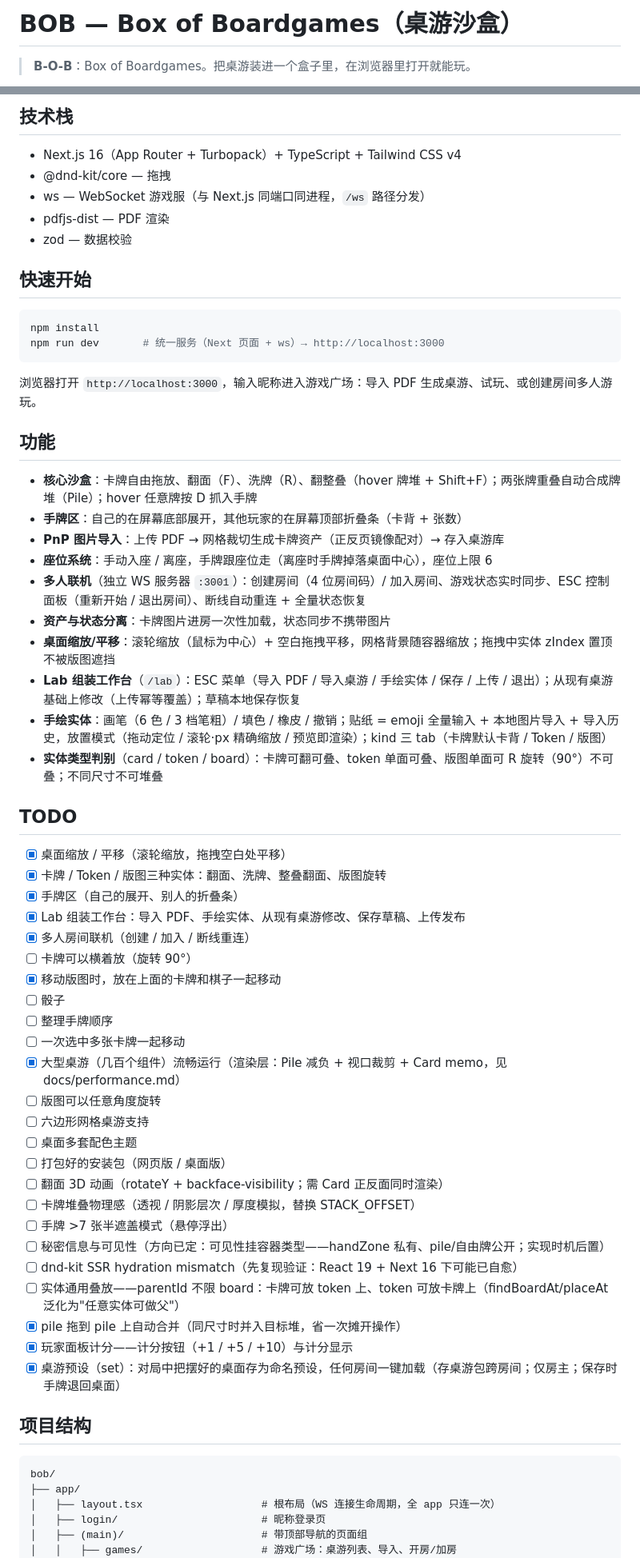
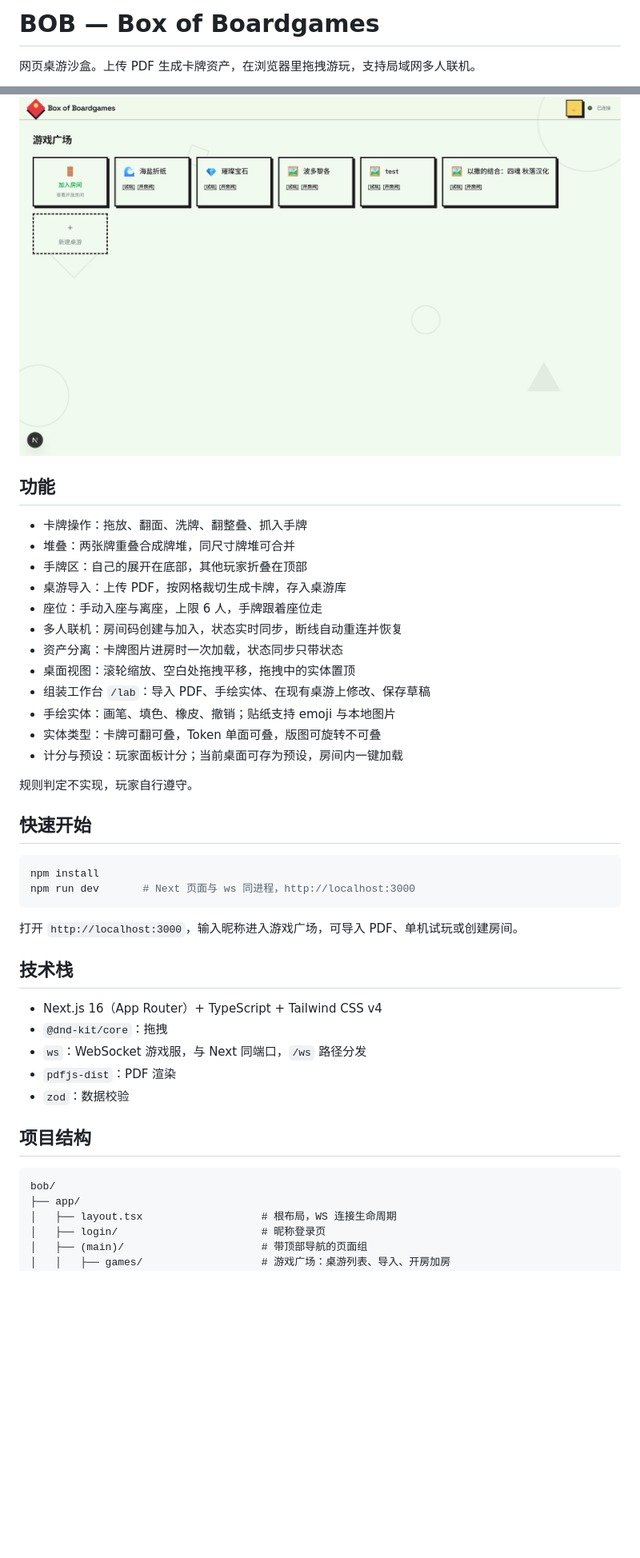
Before and after one commit to LemonLiquor/bob, a Markdown page: README.md, 2 parts joined by grey strips. Shown at 80% size. Rendered like a GitHub page; pictures changed too: docs/images/lobby.png (added); blank space fills up the shorter version.

Commit message:
docs: 重写 README——平实叙述、补截图、精简结构与待办

````diff
--- a/README.md
+++ b/README.md
@@ -1,4 +1,4 @@
-# BOB — Box of Boardgames（桌游沙盒）
+# BOB — Box of Boardgames
 
-> **B-O-B**：Box of Boardgames。把桌游装进一个盒子里，在浏览器里打开就能玩。
+网页桌游沙盒。上传 PDF 生成卡牌资产，在浏览器里拖拽游玩，支持局域网多人联机。
 
@@ -6,66 +6,47 @@
 
-## 技术栈
+<img src="docs/images/lobby.png" width="760" alt="游戏广场">
 
-- Next.js 16（App Router + Turbopack）+ TypeScript + Tailwind CSS v4
-- @dnd-kit/core — 拖拽
-- ws — WebSocket 游戏服（与 Next.js 同端口同进程，`/ws` 路径分发）
-- pdfjs-dist — PDF 渲染
-- zod — 数据校验
+## 功能
+
+- 卡牌操作：拖放、翻面、洗牌、翻整叠、抓入手牌
+- 堆叠：两张牌重叠合成牌堆，同尺寸牌堆可合并
+- 手牌区：自己的展开在底部，其他玩家折叠在顶部
+- 桌游导入：上传 PDF，按网格裁切生成卡牌，存入桌游库
+- 座位：手动入座与离座，上限 6 人，手牌跟着座位走
+- 多人联机：房间码创建与加入，状态实时同步，断线自动重连并恢复
+- 资产分离：卡牌图片进房时一次加载，状态同步只带状态
+- 桌面视图：滚轮缩放、空白处拖拽平移，拖拽中的实体置顶
+- 组装工作台 `/lab`：导入 PDF、手绘实体、在现有桌游上修改、保存草稿
+- 手绘实体：画笔、填色、橡皮、撤销；贴纸支持 emoji 与本地图片
+- 实体类型：卡牌可翻可叠，Token 单面可叠，版图可旋转不可叠
+- 计分与预设：玩家面板计分；当前桌面可存为预设，房间内一键加载
+
+规则判定不实现，玩家自行遵守。
 
 ## 快速开始
 
 ```bash
 npm install
-npm run dev       # 统一服务（Next 页面 + ws）→ http://localhost:3000
+npm run dev       # Next 页面与 ws 同进程，http://localhost:3000
 ```
 
-浏览器打开 `http://localhost:3000`，输入昵称进入游戏广场：导入 PDF 生成桌游、试玩、或创建房间多人游玩。
+打开 `http://localhost:3000`，输入昵称进入游戏广场，可导入 PDF、单机试玩或创建房间。
 
-## 功能
+## 技术栈
 
-- **核心沙盒**：卡牌自由拖放、翻面（F）、洗牌（R）、翻整叠（hover 牌堆 + Shift+F）；两张牌重叠自动合成牌堆（Pile）；hover 任意牌按 D 抓入手牌
-- **手牌区**：自己的在屏幕底部展开，其他玩家的在屏幕顶部折叠条（卡背 + 张数）
-- **PnP 图片导入**：上传 PDF → 网格裁切生成卡牌资产（正反页镜像配对）→ 存入桌游库
-- **座位系统**：手动入座 / 离座，手牌跟座位走（离座时手牌掉落桌面中心），座位上限 6
-- **多人联机**（独立 WS 服务器 `:3001`）：创建房间（4 位房间码）/ 加入房间、游戏状态实时同步、ESC 控制面板（重新开始 / 退出房间）、断线自动重连 + 全量状态恢复
-- **资产与状态分离**：卡牌图片进房一次性加载，状态同步不携带图片
-- **桌面缩放/平移**：滚轮缩放（鼠标为中心）+ 空白拖拽平移，网格背景随容器缩放；拖拽中实体 zIndex 置顶不被版图遮挡
-- **Lab 组装工作台**（`/lab`）：ESC 菜单（导入 PDF / 导入桌游 / 手绘实体 / 保存 / 上传 / 退出）；从现有桌游基础上修改（上传幂等覆盖）；草稿本地保存恢复
-- **手绘实体**：画笔（6 色 / 3 档笔粗）/ 填色 / 橡皮 / 撤销；贴纸 = emoji 全量输入 + 本地图片导入 + 导入历史，放置模式（拖动定位 / 滚轮·px 精确缩放 / 预览即渲染）；kind 三 tab（卡牌默认卡背 / Token / 版图）
-- **实体类型判别**（card / token / board）：卡牌可翻可叠、token 单面可叠、版图单面可 R 旋转（90°）不可叠；不同尺寸不可堆叠
-
-## TODO
-- [x] 桌面缩放 / 平移（滚轮缩放，拖拽空白处平移）
-- [x] 卡牌 / Token / 版图三种实体：翻面、洗牌、整叠翻面、版图旋转
-- [x] 手牌区（自己的展开、别人的折叠条）
-- [x] Lab 组装工作台：导入 PDF、手绘实体、从现有桌游修改、保存草稿、上传发布
-- [x] 多人房间联机（创建 / 加入 / 断线重连）
-- [ ] 卡牌可以横着放（旋转 90°）
-- [x] 移动版图时，放在上面的卡牌和棋子一起移动
-- [ ] 骰子
-- [ ] 整理手牌顺序
-- [ ] 一次选中多张卡牌一起移动
-- [x] 大型桌游（几百个组件）流畅运行（渲染层：Pile 减负 + 视口裁剪 + Card memo，见 docs/performance.md）
-- [ ] 版图可以任意角度旋转
-- [ ] 六边形网格桌游支持
-- [ ] 桌面多套配色主题
-- [ ] 打包好的安装包（网页版 / 桌面版）
-- [ ] 翻面 3D 动画（rotateY + backface-visibility；需 Card 正反面同时渲染）
-- [ ] 卡牌堆叠物理感（透视 / 阴影层次 / 厚度模拟，替换 STACK_OFFSET）
-- [ ] 手牌 >7 张半遮盖模式（悬停浮出）
-- [ ] 秘密信息与可见性（方向已定：可见性挂容器类型——handZone 私有、pile/自由牌公开；实现时机后置）
-- [ ] dnd-kit SSR hydration mismatch（先复现验证：React 19 + Next 16 下可能已自愈）
-- [ ] 实体通用叠放——parentId 不限 board：卡牌可放 token 上、token 可放卡牌上（findBoardAt/placeAt 泛化为"任意实体可做父"）
-- [x] pile 拖到 pile 上自动合并（同尺寸时并入目标堆，省一次摊开操作）
-- [x] 玩家面板计分——计分按钮（+1 / +5 / +10）与计分显示
-- [x] 桌游预设（set）：对局中把摆好的桌面存为命名预设，任何房间一键加载（存桌游包跨房间；仅房主；保存时手牌退回桌面）
+- Next.js 16（App Router）+ TypeScript + Tailwind CSS v4
+- `@dnd-kit/core`：拖拽
+- `ws`：WebSocket 游戏服，与 Next 同端口，`/ws` 路径分发
+- `pdfjs-dist`：PDF 渲染
+- `zod`：数据校验
 
 ## 项目结构
+
 ```
 bob/
 ├── app/
-│   ├── layout.tsx                   # 根布局（WS 连接生命周期，全 app 只连一次）
+│   ├── layout.tsx                   # 根布局，WS 连接生命周期
 │   ├── login/                       # 昵称登录页
 │   ├── (main)/                      # 带顶部导航的页面组
-│   │   ├── games/                   # 游戏广场：桌游列表、导入、开房/加房
+│   │   ├── games/                   # 游戏广场：桌游列表、导入、开房加房
 │   │   └── import/                  # PnP PDF 导入页
````
Also changed, not shown: other parts of README.md (+32 -14 lines), 1 other file.
